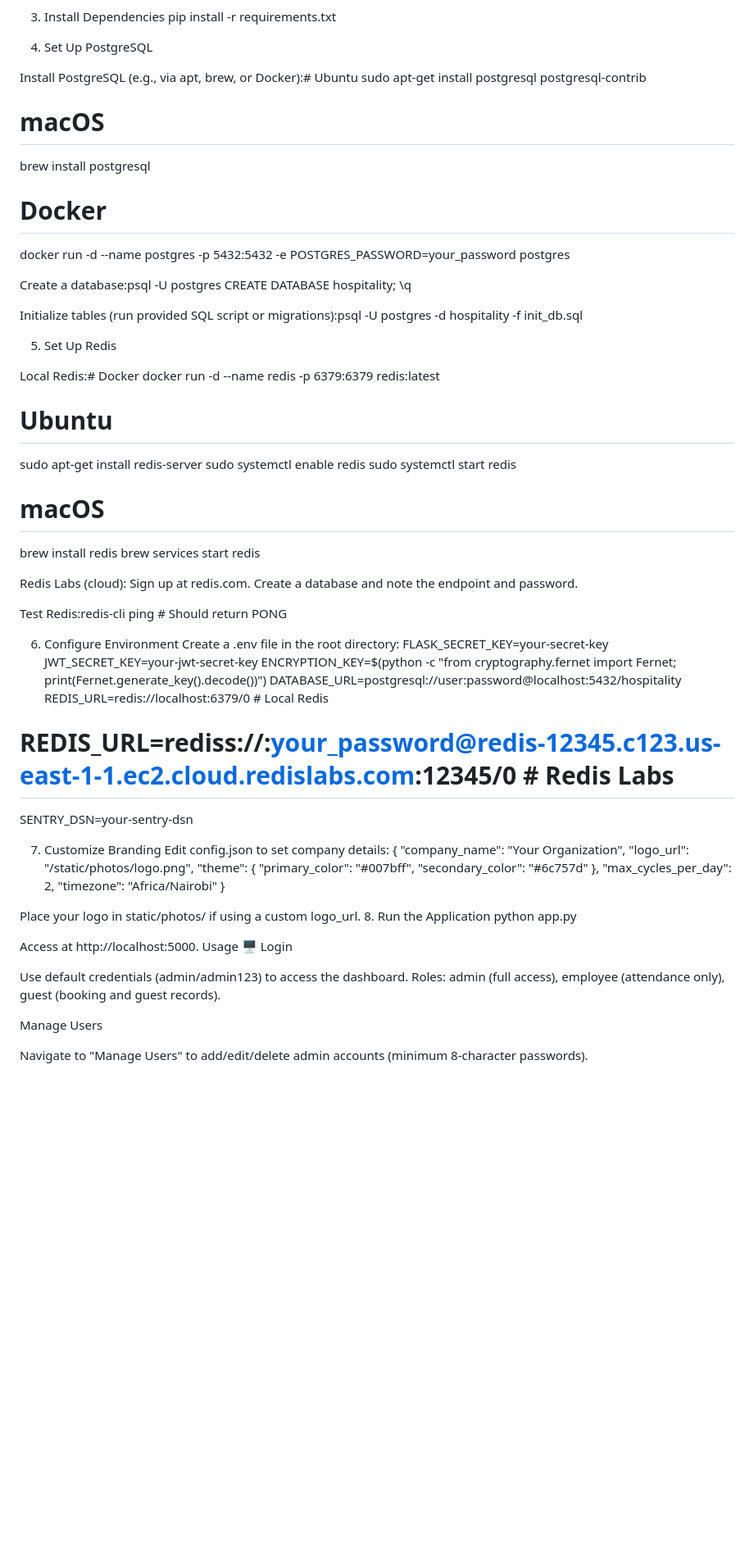
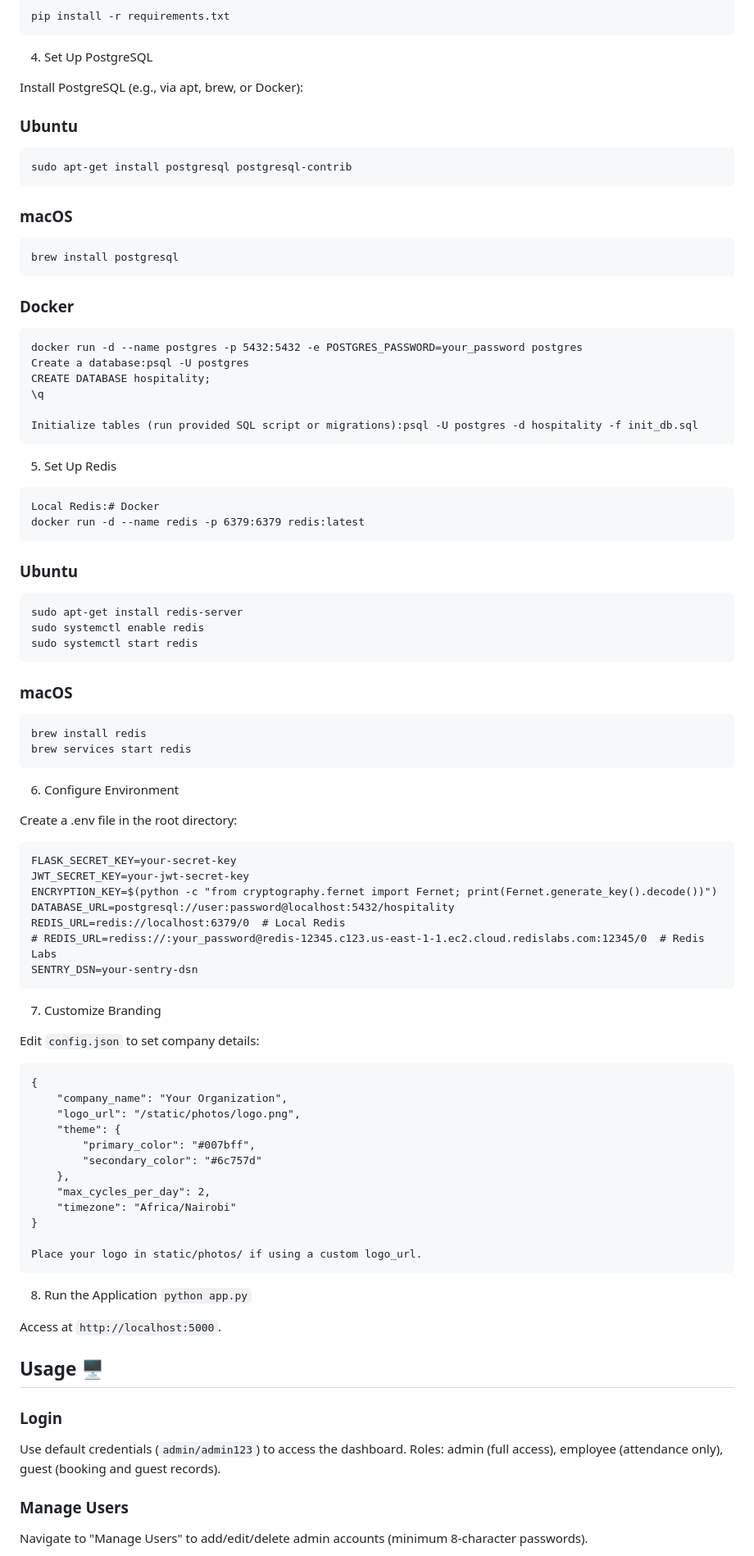
Before and after one commit to KevinJr20/BoldSign-check-in-out, a Markdown page: README.md, the part around one of its changes. Shown at 82% size. GitHub-like rendering; blank space fills up the shorter version.

````diff
--- a/README.md
+++ b/README.md
@@ -73,48 +82,53 @@ source venv/bin/activate  # On Windows: venv\Scripts\activate
 pip install -r requirements.txt
+```
 
 4. Set Up PostgreSQL
 
-Install PostgreSQL (e.g., via apt, brew, or Docker):# Ubuntu
+Install PostgreSQL (e.g., via apt, brew, or Docker):
+
+### Ubuntu
+```
 sudo apt-get install postgresql postgresql-contrib
-# macOS
+```
+
+### macOS
+```
 brew install postgresql
-# Docker
+```
+
+### Docker
+```
 docker run -d --name postgres -p 5432:5432 -e POSTGRES_PASSWORD=your_password postgres
-
-
 Create a database:psql -U postgres
 CREATE DATABASE hospitality;
 \q
 
-
 Initialize tables (run provided SQL script or migrations):psql -U postgres -d hospitality -f init_db.sql
-
-
+```
 
 5. Set Up Redis
-
+```
 Local Redis:# Docker
 docker run -d --name redis -p 6379:6379 redis:latest
-# Ubuntu
+```
+
+### Ubuntu
+```
 sudo apt-get install redis-server
 sudo systemctl enable redis
 sudo systemctl start redis
-# macOS
+```
+
+### macOS
+```
 brew install redis
 brew services start redis
-
-
-Redis Labs (cloud):
-Sign up at redis.com.
-Create a database and note the endpoint and password.
-
-
-Test Redis:redis-cli ping  # Should return PONG
-
-
+```
 
 6. Configure Environment
+
 Create a .env file in the root directory:
+```
 FLASK_SECRET_KEY=your-secret-key
 JWT_SECRET_KEY=your-jwt-secret-key
 ENCRYPTION_KEY=$(python -c "from cryptography.fernet import Fernet; print(Fernet.generate_key().decode())")
@@ -122,9 +136,12 @@ DATABASE_URL=postgresql://user:password@localhost:5432/hospitality
 REDIS_URL=redis://localhost:6379/0  # Local Redis
 # REDIS_URL=rediss://:your_password@redis-12345.c123.us-east-1-1.ec2.cloud.redislabs.com:12345/0  # Redis Labs
 SENTRY_DSN=your-sentry-dsn
+```
 
 7. Customize Branding
-Edit config.json to set company details:
+
+Edit `config.json` to set company details:
+```
 {
     "company_name": "Your Organization",
     "logo_url": "/static/photos/logo.png",
@@ -137,17 +154,21 @@ Edit config.json to set company details:
 }
 
 Place your logo in static/photos/ if using a custom logo_url.
+```
+
 8. Run the Application
-python app.py
+`python app.py`
 
-Access at http://localhost:5000.
-Usage 🖥️
-Login
+Access at `http://localhost:5000`.
 
-Use default credentials (admin/admin123) to access the dashboard.
+## Usage 🖥️
+
+### Login
+
+Use default credentials (`admin/admin123`) to access the dashboard.
 Roles: admin (full access), employee (attendance only), guest (booking and guest records).
 
-Manage Users
+### Manage Users
 
 Navigate to "Manage Users" to add/edit/delete admin accounts (minimum 8-character passwords).
 
````
Also changed, not shown: other parts of README.md (+72 -46 lines).
